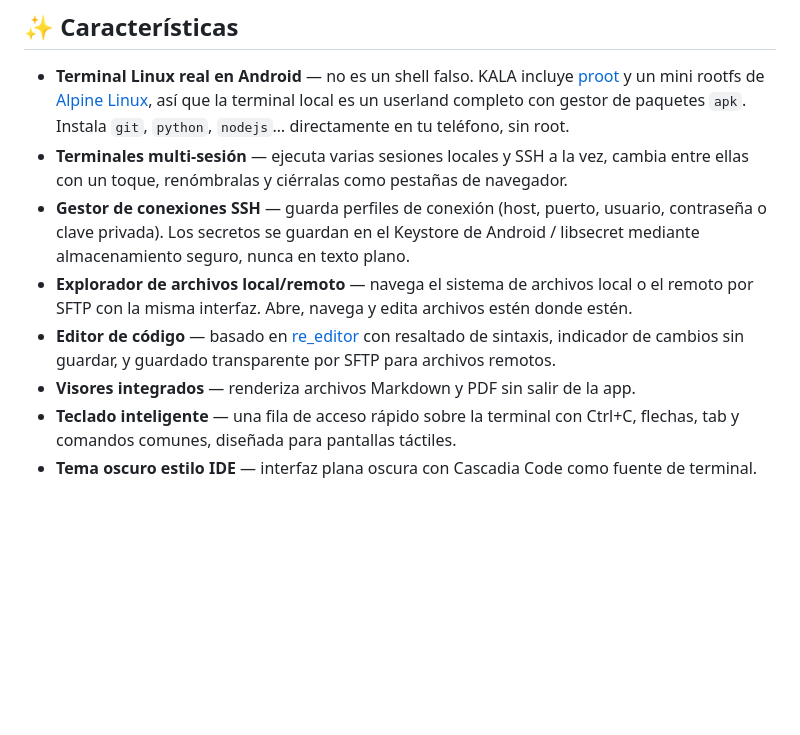
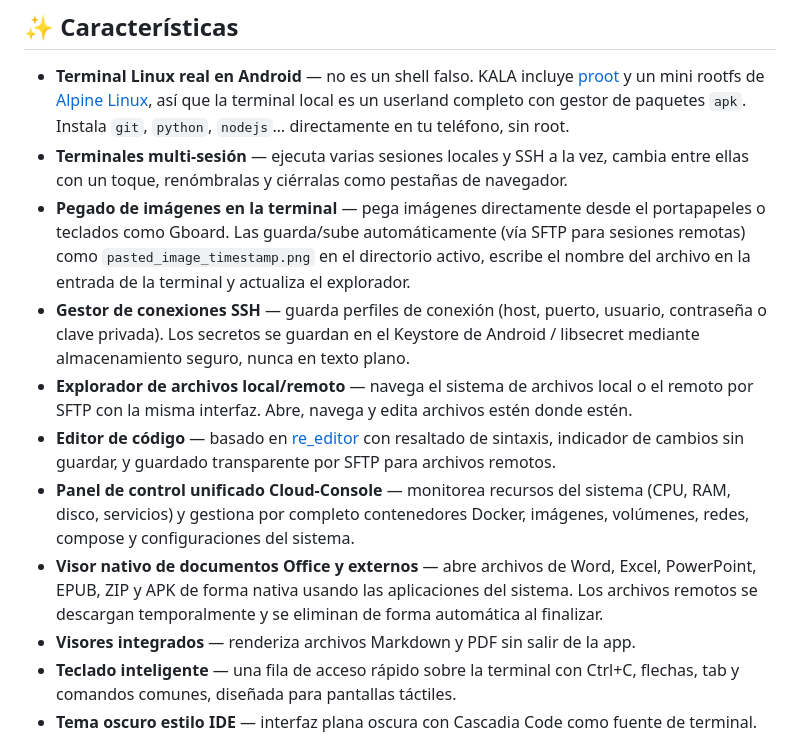
Before and after one commit to Jhongdlp/KALA_Terminal, a Markdown page: README.es.md, the part around the change. GitHub-like rendering; blank space fills up the shorter version.

Commit message:
docs: update features in README and README.es with unified server console, image pasting, and native document viewer

```diff
--- a/README.es.md
+++ b/README.es.md
@@ -15,9 +15,12 @@ KALA convierte tu teléfono en una máquina de desarrollo real. Combina un emula
 
 - **Terminal Linux real en Android** — no es un shell falso. KALA incluye [proot](https://proot-me.github.io/) y un mini rootfs de [Alpine Linux](https://alpinelinux.org/), así que la terminal local es un userland completo con gestor de paquetes `apk`. Instala `git`, `python`, `nodejs`… directamente en tu teléfono, sin root.
 - **Terminales multi-sesión** — ejecuta varias sesiones locales y SSH a la vez, cambia entre ellas con un toque, renómbralas y ciérralas como pestañas de navegador.
+- **Pegado de imágenes en la terminal** — pega imágenes directamente desde el portapapeles o teclados como Gboard. Las guarda/sube automáticamente (vía SFTP para sesiones remotas) como `pasted_image_timestamp.png` en el directorio activo, escribe el nombre del archivo en la entrada de la terminal y actualiza el explorador.
 - **Gestor de conexiones SSH** — guarda perfiles de conexión (host, puerto, usuario, contraseña o clave privada). Los secretos se guardan en el Keystore de Android / libsecret mediante almacenamiento seguro, nunca en texto plano.
 - **Explorador de archivos local/remoto** — navega el sistema de archivos local o el remoto por SFTP con la misma interfaz. Abre, navega y edita archivos estén donde estén.
 - **Editor de código** — basado en [re_editor](https://pub.dev/packages/re_editor) con resaltado de sintaxis, indicador de cambios sin guardar, y guardado transparente por SFTP para archivos remotos.
+- **Panel de control unificado Cloud-Console** — monitorea recursos del sistema (CPU, RAM, disco, servicios) y gestiona por completo contenedores Docker, imágenes, volúmenes, redes, compose y configuraciones del sistema.
+- **Visor nativo de documentos Office y externos** — abre archivos de Word, Excel, PowerPoint, EPUB, ZIP y APK de forma nativa usando las aplicaciones del sistema. Los archivos remotos se descargan temporalmente y se eliminan de forma automática al finalizar.
 - **Visores integrados** — renderiza archivos Markdown y PDF sin salir de la app.
 - **Teclado inteligente** — una fila de acceso rápido sobre la terminal con Ctrl+C, flechas, tab y comandos comunes, diseñada para pantallas táctiles.
 - **Tema oscuro estilo IDE** — interfaz plana oscura con Cascadia Code como fuente de terminal.
```
Also changed, not shown: README.md (+3 -0 lines).
